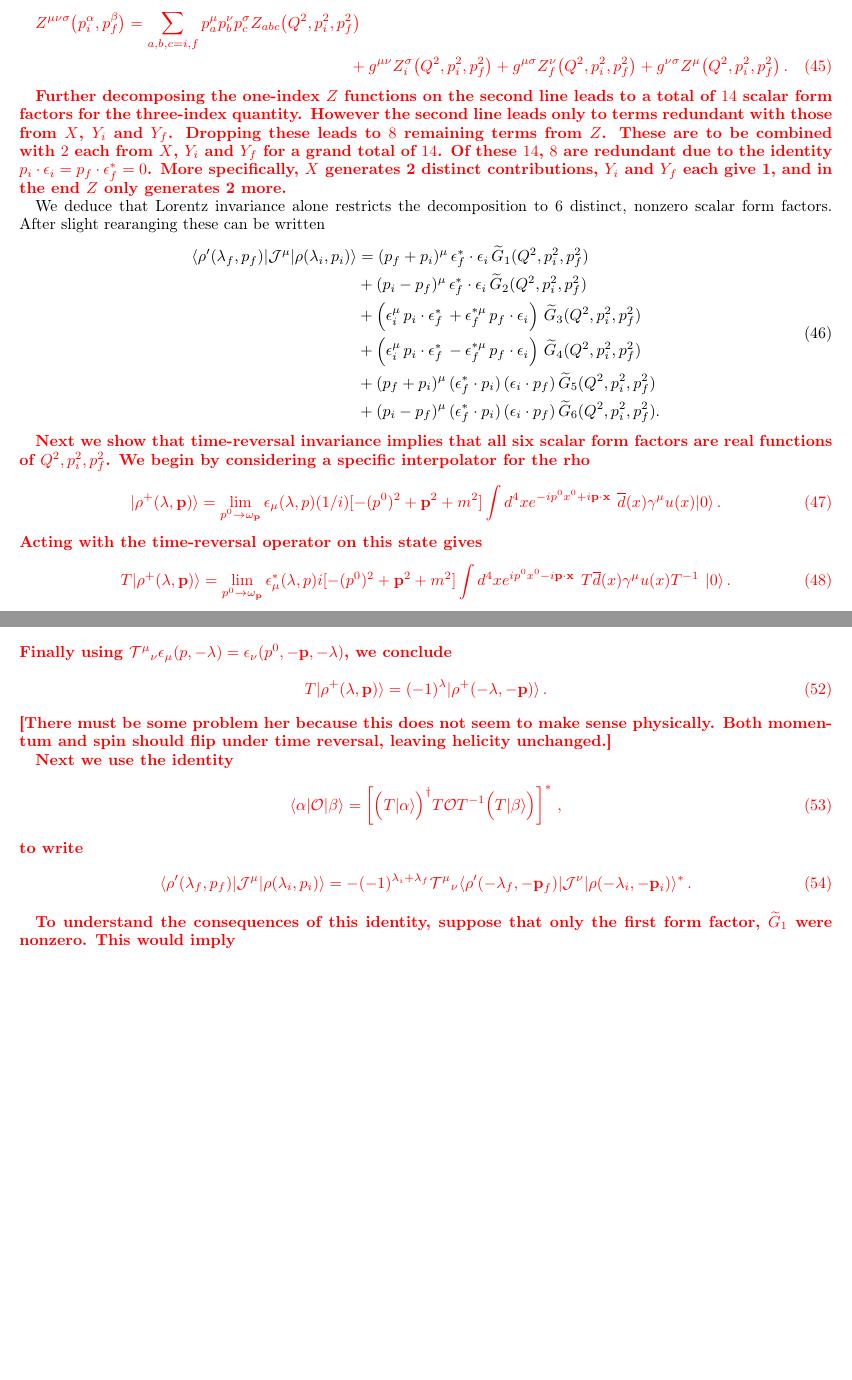
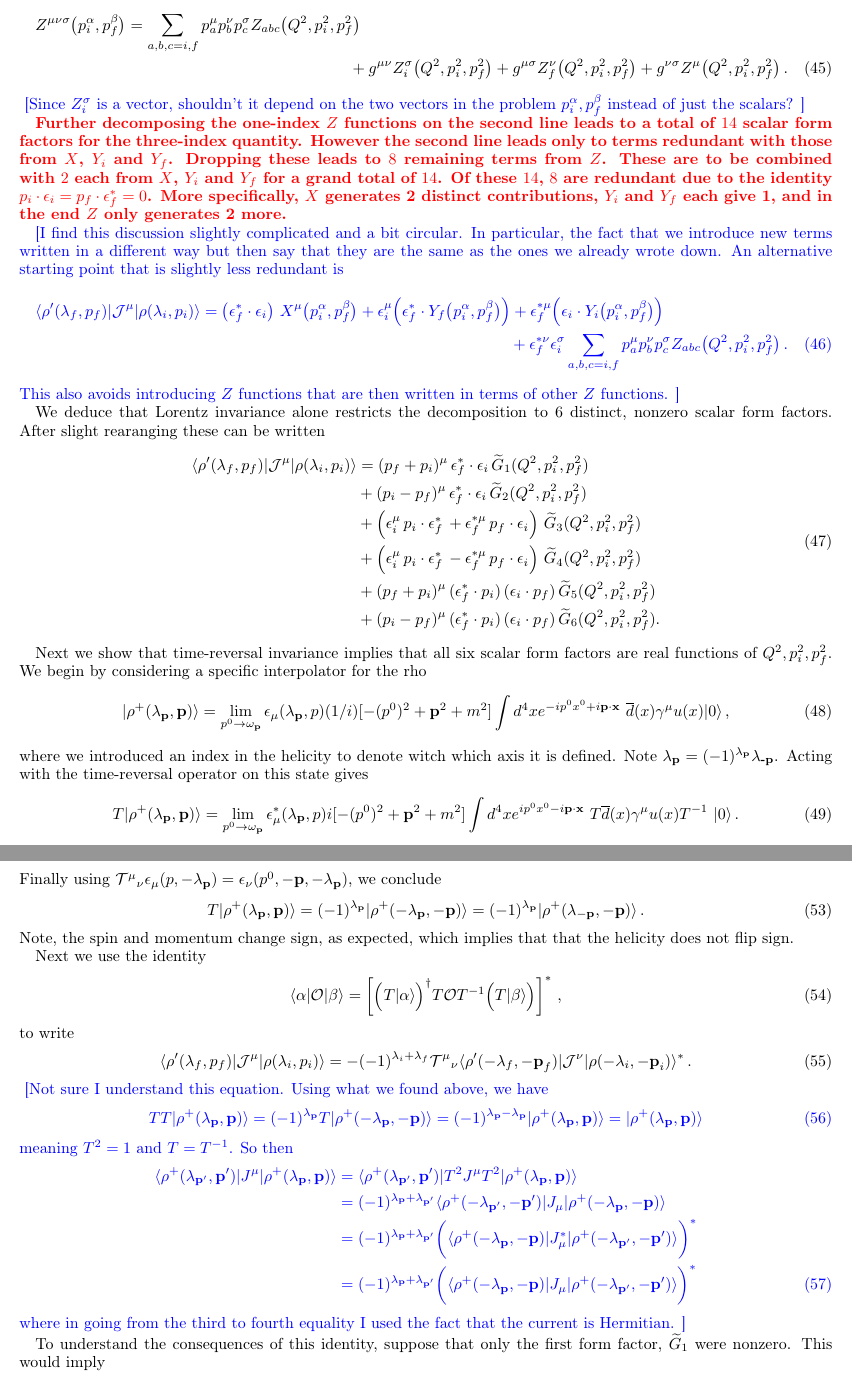
Before and after one commit to formfactorrho/Text, a LaTeX paper (notes/rho_ff_main.tex, which reads notes/secs/ff_amp_lor.tex): two parts of pages 10 and 11 of 32 before the commit and two parts of pages 10 and 11 of 33 after it, joined at a grey line, cut so that both start at the same text, the shorter picture padded with empty space. Compiled offline with pdfLaTeX.

Commit message:
changes to ff_amp_lor: polishing, adding consequence on charge conjugation, and more on time reversal

```diff
--- a/notes/secs/ff_amp_lor.tex
+++ b/notes/secs/ff_amp_lor.tex
@@ -427,8 +435,24 @@ By contrast, the three-index quantity $Z^{\mu \nu \sigma}$ leads to a new decomp
 Z^{\mu \nu \sigma} \big (p_i^\alpha,p_f^\beta \big) = \sum_{a,b,c=i,f} p_a^\mu p_b^\nu p_c^\sigma Z_{abc} \big (Q^2, p_i^2,p_f^2 \big) \\
 + g^{\mu \nu}  Z^\sigma_i \big (Q^2, p_i^2,p_f^2 \big) + g^{\mu \sigma}  Z^\nu_f \big (Q^2, p_i^2,p_f^2 \big) + g^{\nu \sigma}  Z^\mu \big (Q^2, p_i^2,p_f^2 \big) \,.
 \end{multline}
+{\raul [Since $Z^\sigma_i  $ is a vector, shouldn't it depend on the two vectors in the problem $p_i^\alpha,p_f^\beta$ instead of just the scalars? ]}
 
-Further decomposing the one-index $Z$ functions on the second line leads to a total of $14$ scalar form factors for the three-index quantity. However the second line leads only to terms redundant with those from $X$, $Y_i$ and $Y_f$. Dropping these leads to $8$ remaining terms from $Z$. These are to be combined with $2$ each from $X$, $Y_i$ and $Y_f$ for a grand total of $14$. Of these $14$, $8$ are redundant due to the identity $p_i\cdot \epsilon_i=p_f\cdot \epsilon_f^*=0$. More specifically, $X$ generates 2 distinct contributions, $Y_i$ and $Y_f$ each give 1, and in the end $Z$ only generates 2 more.}
+{\mh
+Further decomposing the one-index $Z$ functions on the second line leads to a total of $14$ scalar form factors for the three-index quantity. However the second line leads only to terms redundant with those from $X$, $Y_i$ and $Y_f$. Dropping these leads to $8$ remaining terms from $Z$. These are to be combined with $2$ each from $X$, $Y_i$ and $Y_f$ for a grand total of $14$. Of these $14$, $8$ are redundant due to the identity $p_i\cdot \epsilon_i=p_f\cdot \epsilon_f^*=0$. More specifically, $X$ generates 2 distinct contributions, $Y_i$ and $Y_f$ each give 1, and in the end $Z$ only generates 2 more. }
+
+{\raul [I find this discussion slightly complicated and a bit circular. In particular, the fact that we introduce new terms written in a different way but then say that they are the same as the ones we already wrote down. An alternative starting point that is slightly less redundant is
+\begin{multline}
+\langle\rho'(\lambda_f,p_f)|{\mathcal{J}}^{\mu}|\rho(\lambda_i,p_i)\rangle
+=
+\big ( \epsilon_f^*\cdot \epsilon_i \big ) \  {X}^\mu \big (p_i^\alpha,p_f^\beta \big)
++ \epsilon_i^\mu    \Big ( \epsilon_f^* \cdot {Y_f} \big (p_i^\alpha,p_f^\beta \big) \Big )
++ \epsilon_f^{*\mu}  \Big (  \epsilon_i \cdot {Y_i}  \big (p_i^\alpha,p_f^\beta \big)  \Big ) \\
++  \epsilon_f^{*\nu}   \epsilon_i^\sigma
+\sum_{a,b,c=i,f} p_a^\mu p_b^\nu p_c^\sigma Z_{abc} \big (Q^2, p_i^2,p_f^2 \big)
+ \,.
+\end{multline}
+This also avoids introducing $Z$ functions that are then written in terms of other $Z$ functions.
+]}
 
 
 
@@ -454,16 +478,16 @@ We deduce that Lorentz invariance alone restricts the decomposition to $6$ disti
 \end{equation}
 % In total we find six possible structures, where we excluded terms of the form $p_i\cdot \epsilon_i=p_f\cdot \epsilon_f^*=0$.
 
-{\mh Next we show that time-reversal invariance implies that all six scalar form factors are real functions of $Q^2,p_i^2,p_f^2$. We begin by
+ Next we show that time-reversal invariance implies that all six scalar form factors are real functions of $Q^2,p_i^2,p_f^2$. We begin by
 considering a specific interpolator for the rho
 \begin{equation}
-\vert \rho^+( \lambda, \textbf p ) \rangle =  \lim_{p^0 \to \omega_\textbf p}  \epsilon_{\mu}(\lambda, p)(1/i) [- (p^0)^2 + \textbf p^2 + m^2] \int d^4 x e^{- i p^0  x^0 + i \textbf p \cdot \textbf x} \ \overline d(x) \gamma^\mu u(x) \vert 0 \rangle \,.
+\vert \rho^+( \lambda_{\textbf{p}}, \textbf p ) \rangle =  \lim_{p^0 \to \omega_\textbf p}  \epsilon_{\mu}(\lambda_{\textbf{p}}, p)(1/i) [- (p^0)^2 + \textbf p^2 + m^2] \int d^4 x e^{- i p^0  x^0 + i \textbf p \cdot \textbf x} \ \overline d(x) \gamma^\mu u(x) \vert 0 \rangle \,,
 \end{equation}
-Acting with the time-reversal operator on this state gives
+where we introduced an index in the helicity to denote witch which axis it is defined. Note $\lambda_{\textbf{p}}=(-1)^{\lambda_{\textbf{p}}}\lambda_{\textbf{-p}}$. Acting with the time-reversal operator on this state gives
 \begin{equation}
-T \vert \rho^+( \lambda, \textbf p) \rangle =  \lim_{p^0 \to \omega_\textbf p} \epsilon^*_{\mu}(\lambda, p) i [- (p^0)^2 + \textbf p^2 + m^2] \int d^4 x e^{ i p^0  x^0 - i \textbf p \cdot \textbf x} \ T \overline d(x) \gamma^\mu u(x)     T^{-1} \  \vert 0 \rangle \,.
+T \vert \rho^+( \lambda_{\textbf{p}}, \textbf p) \rangle =  \lim_{p^0 \to \omega_\textbf p} \epsilon^*_{\mu}(\lambda_{\textbf{p}}, p) i [- (p^0)^2 + \textbf p^2 + m^2] \int d^4 x e^{ i p^0  x^0 - i \textbf p \cdot \textbf x} \ T \overline d(x) \gamma^\mu u(x)     T^{-1} \  \vert 0 \rangle \,.
 \end{equation}
-To simplify this we substitute $\epsilon^{\mu*}( \lambda, p) = (-1)^\lambda \epsilon^{\mu}( - \lambda , p)$ and%
+To simplify this we substitute $\epsilon^{\mu*}( \lambda_{\textbf{p}}, p) = (-1)^\lambda \epsilon^{\mu}( - \lambda_{\textbf{p}} , p)$ and%
 %
 \footnote{
 The identify for $\epsilon^{\mu*}( p, \lambda) $ follows from the definition
@@ -479,13 +503,14 @@ T \overline d(x) \gamma^\mu u(x)     T^{-1} = - {\mathcal T^\mu}_\nu \overline d
 \end{equation}
 to reach
 \begin{align}
-T \vert \rho^+( \lambda, \textbf p) \rangle & =   (- 1)^{\lambda}  \  \lim_{p^0 \to \omega_\textbf p}   {\mathcal T^\mu}_\nu   \epsilon_{\mu}(- \lambda, p) (1/i) [- (p^0)^2 + \textbf p^2 + m^2] \int d^4 x e^{ i p_\mu {\mathcal T^\mu}_\nu  x^\nu} \   \overline d(x) \gamma^\nu u(x)      \vert 0 \rangle \,,
+T \vert \rho^+( \lambda_{\textbf{p}}, \textbf p) \rangle & =   (- 1)^{\lambda_{\textbf{p}}}  \  \lim_{p^0 \to \omega_\textbf p}   {\mathcal T^\mu}_\nu   \epsilon_{\mu}(- \lambda_{\textbf{p}}, p) (1/i) [- (p^0)^2 + \textbf p^2 + m^2] \int d^4 x e^{ i p_\mu {\mathcal T^\mu}_\nu  x^\nu} \   \overline d(x) \gamma^\nu u(x)      \vert 0 \rangle \,,
 \end{align}
-Finally using $ {\mathcal T^\mu}_\nu \epsilon_{\mu}(p, - \lambda) = \epsilon_{\nu}(p^0, - \textbf p, - \lambda)$, we conclude
+Finally using $ {\mathcal T^\mu}_\nu \epsilon_{\mu}(p, - \lambda_{\textbf{p}}) = \epsilon_{\nu}(p^0, - \textbf p, - \lambda_{\textbf{p}})$, we conclude
 \begin{equation}
- T \vert \rho^+(\lambda, \textbf p) \rangle = (-1)^\lambda \vert \rho^+(- \lambda ,- \textbf p) \rangle \,.
+ T \vert \rho^+(\lambda_{\textbf{p}}, \textbf p) \rangle = (-1)^{\lambda_{\textbf{p}}} \vert \rho^+(- \lambda_{\textbf{p}} ,- \textbf p) \rangle
+ = (-1)^{\lambda_{\textbf{p}}} \vert \rho^+( \lambda_{-\textbf{p}} ,- \textbf p) \rangle \,.
 \end{equation}
-[There must be some problem her because this does not seem to make sense physically. Both momentum and spin should flip under time reversal, leaving helicity unchanged.]
+Note, the spin and momentum change sign, as expected, which implies that that the helicity does not flip sign.
 
 Next we use the identity
 \begin{equation}
@@ -495,6 +520,35 @@ to write
 \begin{equation}
 \langle\rho'(\lambda_f,p_f)|{\mathcal{J}}^{\mu}|\rho(\lambda_i,p_i)\rangle =- (-1)^{\lambda_i+\lambda_f}  \mathcal {T^{\mu}}_\nu \langle\rho'(- \lambda_f, - \textbf p_f)|{\mathcal{J}}^{\nu}|\rho(- \lambda_i, - \textbf p_i)\rangle^*  \,.
 \end{equation}
+{\raul [Not sure I understand this equation. Using what we found above, we have
+\begin{align}
+ T T \vert \rho^+(\lambda_{\textbf{p}}, \textbf p) \rangle = (-1)^{\lambda_{\textbf{p}}}T \vert \rho^+(- \lambda_{\textbf{p}} ,- \textbf p) \rangle
+ =
+(-1)^{\lambda_{\textbf{p}}-\lambda_{\textbf{p}}} \vert \rho^+( \lambda_{\textbf{p}} , \textbf p) \rangle
+=
+\vert \rho^+( \lambda_{\textbf{p}} , \textbf p) \rangle
+\end{align}
+meaning $T^2=1$ and $T=T^{-1}$. So then
+\begin{align}
+  \langle \rho^+(\lambda_{\textbf{p}'}, \textbf p') \vert  \mathcal \mathcal{J}^{\mu} \vert \rho^+(\lambda_{\textbf{p}}, \textbf p) \rangle
+  & =
+  \langle \rho^+(\lambda_{\textbf{p}'}, \textbf p') \vert  T^2\mathcal \mathcal{J}^{\mu} T^2\vert \rho^+(\lambda_{\textbf{p}}, \textbf p) \rangle
+ \nn\\&
+ =
+ (-1)^{\lambda_{\textbf{p}}+\lambda_{\textbf{p}'}}
+  \langle \rho^+(-\lambda_{\textbf{p}'}, -\textbf p') \vert  \mathcal \mathcal{J}_{\mu} \vert \rho^+(-\lambda_{\textbf{p}}, -\textbf p) \rangle
+ \nn\\&
+ =
+  (-1)^{\lambda_{\textbf{p}}+\lambda_{\textbf{p}'}}
+\bigg(\langle \rho^+(-\lambda_{\textbf{p}}, -\textbf p) \vert  \mathcal \mathcal{J}^*_{\mu} \vert \rho^+(-\lambda_{\textbf{p}'}, -\textbf p') \rangle \bigg)^*
+ \nn\\
+ &=
+  (-1)^{\lambda_{\textbf{p}}+\lambda_{\textbf{p}'}}
+ \bigg(\langle \rho^+(-\lambda_{\textbf{p}}, -\textbf p) \vert  \mathcal \mathcal{J}_{\mu} \vert \rho^+(-\lambda_{\textbf{p}'}, -\textbf p') \rangle \bigg)^*
+\end{align}
+where in going from the third to fourth equality I used the fact that the current is Hermitian.
+]
+}
 
 To understand the consequences of this identity, suppose that only the first form factor, $\widetilde G_1$ were nonzero. This would imply
 \begin{align}
```
Also changed, not shown: notes/secs/ff_amp_lor.tex (48 more changed lines).
